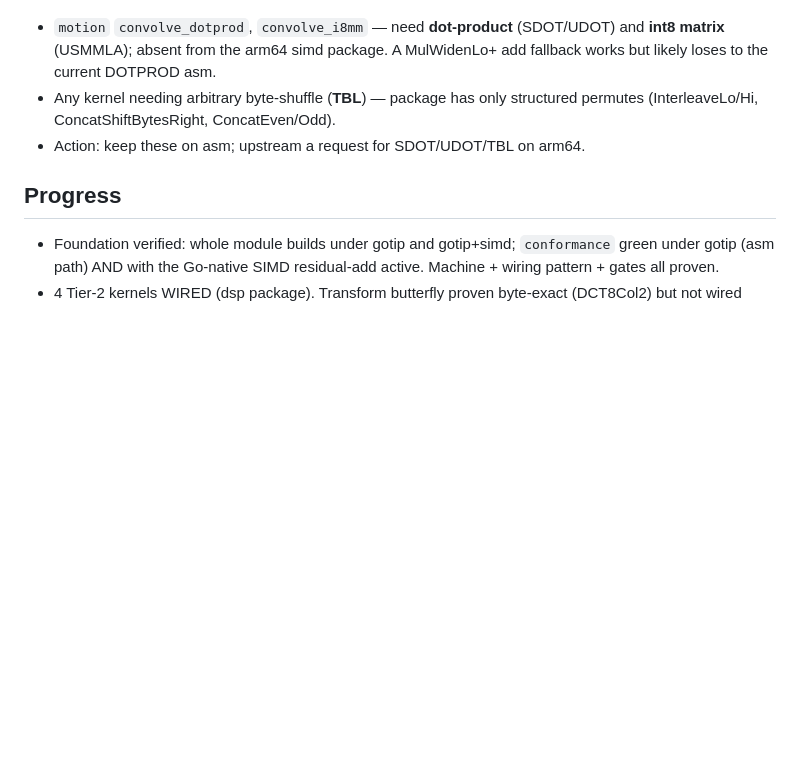
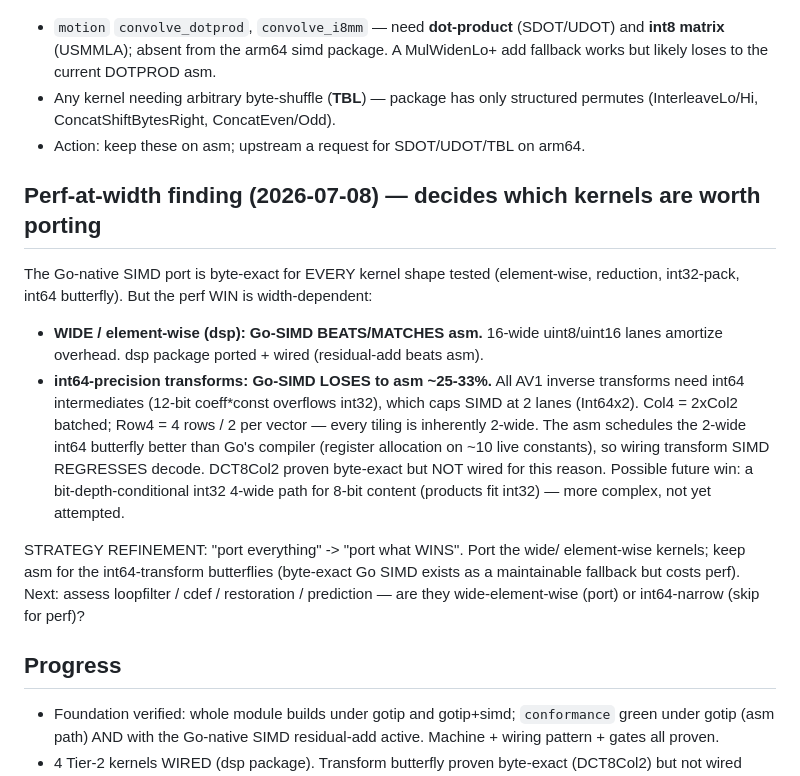
Before and after one commit to thesyncim/goav1, a Markdown page: SIMD_PORT.md, the part around the change. GitHub-like rendering; blank space fills up the shorter version.

Commit message:
simd-port: record perf-at-width finding (wide kernels win, int64 transforms lose to asm)

```diff
--- a/SIMD_PORT.md
+++ b/SIMD_PORT.md
@@ -78,6 +78,28 @@ Ordered by decode hotness (port highest first):
   structured permutes (InterleaveLo/Hi, ConcatShiftBytesRight, ConcatEven/Odd).
 - Action: keep these on asm; upstream a request for SDOT/UDOT/TBL on arm64.
 
+## Perf-at-width finding (2026-07-08) — decides which kernels are worth porting
+
+The Go-native SIMD port is byte-exact for EVERY kernel shape tested (element-wise,
+reduction, int32-pack, int64 butterfly). But the perf WIN is width-dependent:
+
+- **WIDE / element-wise (dsp): Go-SIMD BEATS/MATCHES asm.** 16-wide uint8/uint16
+  lanes amortize overhead. dsp package ported + wired (residual-add beats asm).
+- **int64-precision transforms: Go-SIMD LOSES to asm ~25-33%.** All AV1 inverse
+  transforms need int64 intermediates (12-bit coeff*const overflows int32), which
+  caps SIMD at 2 lanes (Int64x2). Col4 = 2xCol2 batched; Row4 = 4 rows / 2 per
+  vector — every tiling is inherently 2-wide. The asm schedules the 2-wide int64
+  butterfly better than Go's compiler (register allocation on ~10 live constants),
+  so wiring transform SIMD REGRESSES decode. DCT8Col2 proven byte-exact but NOT
+  wired for this reason. Possible future win: a bit-depth-conditional int32 4-wide
+  path for 8-bit content (products fit int32) — more complex, not yet attempted.
+
+STRATEGY REFINEMENT: "port everything" -> "port what WINS". Port the wide/
+element-wise kernels; keep asm for the int64-transform butterflies (byte-exact Go
+SIMD exists as a maintainable fallback but costs perf). Next: assess loopfilter /
+cdef / restoration / prediction — are they wide-element-wise (port) or int64-narrow
+(skip for perf)?
+
 ## Progress
 
 - Foundation verified: whole module builds under gotip and gotip+simd;
```
